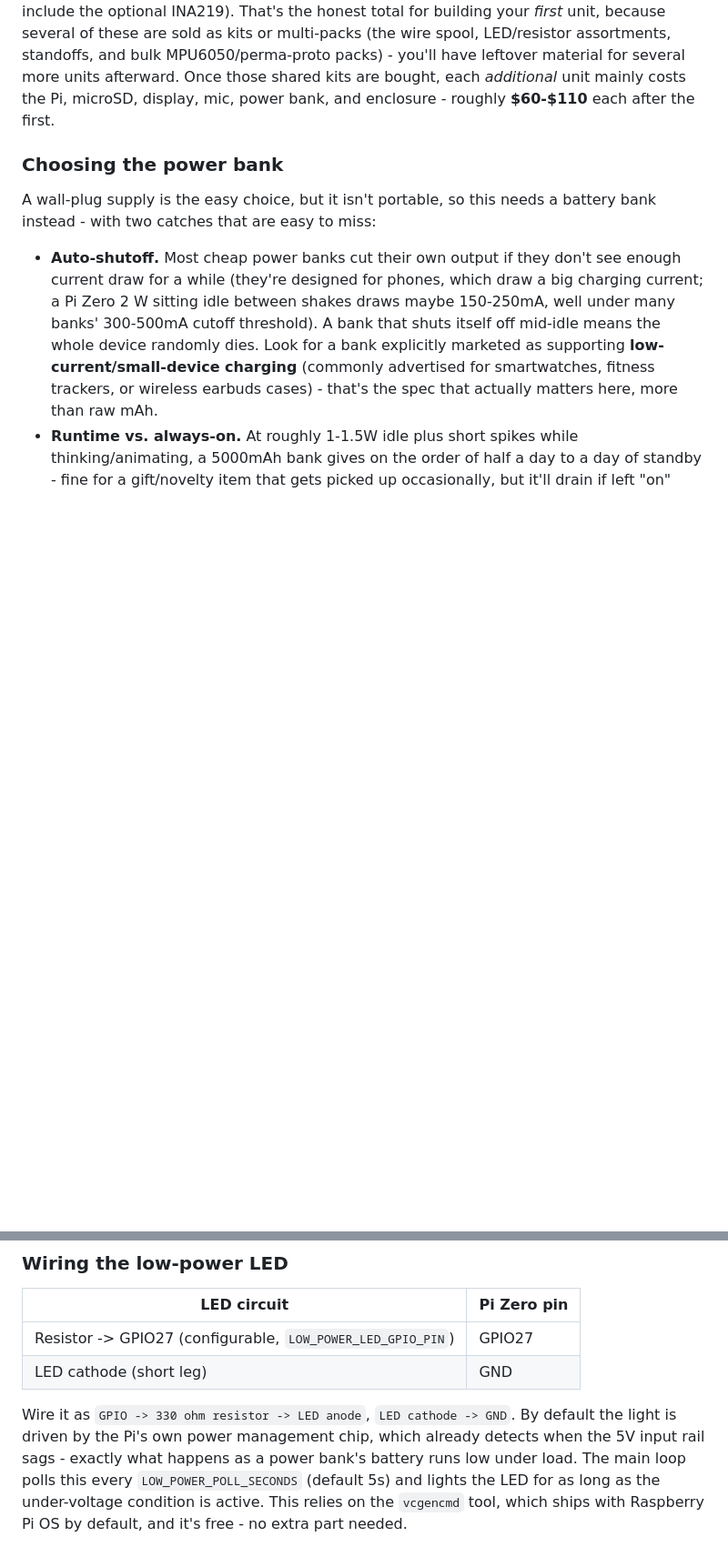
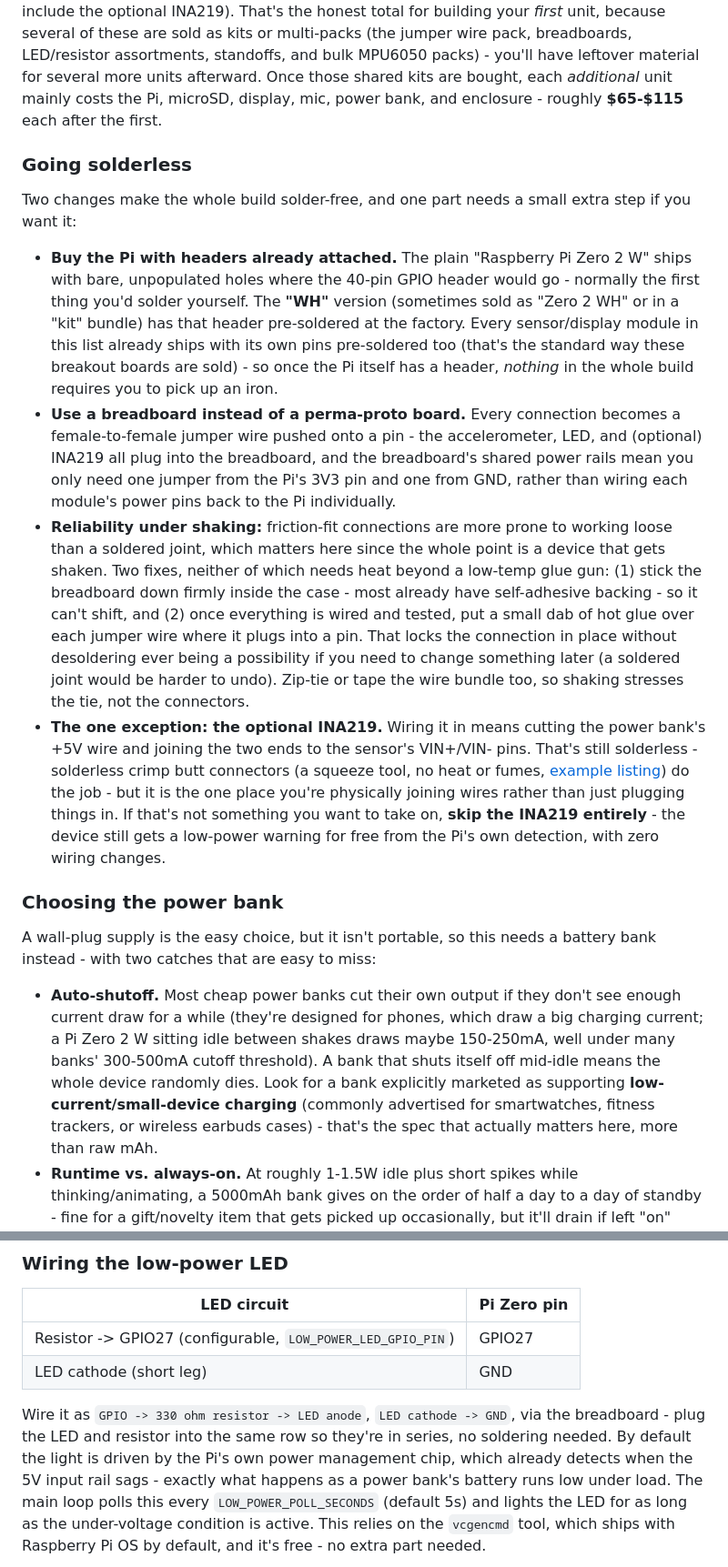
Before and after one commit to cee-source/eamonnn, a Markdown page: README.md, 2 parts joined by grey strips. Shown at 91% size. Rendered like a GitHub page; blank space fills up the shorter version.

```diff
--- a/README.md
+++ b/README.md
@@ -73,10 +81,50 @@ through and check the current price before ordering.
 $7-$12 more if you include the optional INA219). That's the honest total
 for building your *first* unit, because several of these are sold as kits
-or multi-packs (the wire spool, LED/resistor assortments, standoffs, and
-bulk MPU6050/perma-proto packs) - you'll have leftover material for
-several more units afterward. Once those shared kits are bought, each
-*additional* unit mainly costs the Pi, microSD, display, mic, power bank,
-and enclosure - roughly **$60-$110** each after the first.
+or multi-packs (the jumper wire pack, breadboards, LED/resistor
+assortments, standoffs, and bulk MPU6050 packs) - you'll have leftover
+material for several more units afterward. Once those shared kits are
+bought, each *additional* unit mainly costs the Pi, microSD, display, mic,
+power bank, and enclosure - roughly **$65-$115** each after the first.
+
+### Going solderless
+
+Two changes make the whole build solder-free, and one part needs a small
+extra step if you want it:
+
+- **Buy the Pi with headers already attached.** The plain "Raspberry Pi
+  Zero 2 W" ships with bare, unpopulated holes where the 40-pin GPIO header
+  would go - normally the first thing you'd solder yourself. The **"WH"**
+  version (sometimes sold as "Zero 2 WH" or in a "kit" bundle) has that
+  header pre-soldered at the factory. Every sensor/display module in this
+  list already ships with its own pins pre-soldered too (that's the
+  standard way these breakout boards are sold) - so once the Pi itself has
+  a header, *nothing* in the whole build requires you to pick up an iron.
+- **Use a breadboard instead of a perma-proto board.** Every connection
+  becomes a female-to-female jumper wire pushed onto a pin - the
+  accelerometer, LED, and (optional) INA219 all plug into the breadboard,
+  and the breadboard's shared power rails mean you only need one jumper
+  from the Pi's 3V3 pin and one from GND, rather than wiring each module's
+  power pins back to the Pi individually.
+- **Reliability under shaking:** friction-fit connections are more prone to
+  working loose than a soldered joint, which matters here since the whole
+  point is a device that gets shaken. Two fixes, neither of which needs
+  heat beyond a low-temp glue gun: (1) stick the breadboard down firmly
+  inside the case - most already have self-adhesive backing - so it can't
+  shift, and (2) once everything is wired and tested, put a small dab of
+  hot glue over each jumper wire where it plugs into a pin. That locks the
+  connection in place without desoldering ever being a possibility if you
+  need to change something later (a soldered joint would be harder to
+  undo). Zip-tie or tape the wire bundle too, so shaking stresses the tie,
+  not the connectors.
+- **The one exception: the optional INA219.** Wiring it in means cutting
+  the power bank's +5V wire and joining the two ends to the sensor's
+  VIN+/VIN- pins. That's still solderless - solderless crimp butt
+  connectors (a squeeze tool, no heat or fumes, [example
+  listing](https://www.amazon.com/Wirefy-Non-Insulated-Butt-Connectors/dp/B08BYXJ2QQ))
+  do the job - but it is the one place you're physically joining wires
+  rather than just plugging things in. If that's not something you want to
+  take on, **skip the INA219 entirely** - the device still gets a low-power
+  warning for free from the Pi's own detection, with zero wiring changes.
 
 ### Choosing the power bank
 
@@ -156,8 +216,10 @@ registering.
 | Resistor -> GPIO27 (configurable, `LOW_POWER_LED_GPIO_PIN`) | GPIO27 |
 | LED cathode (short leg) | GND |
 
-Wire it as `GPIO -> 330 ohm resistor -> LED anode`, `LED cathode -> GND`.
-By default the light is driven by the Pi's own power management chip,
+Wire it as `GPIO -> 330 ohm resistor -> LED anode`, `LED cathode -> GND`,
+via the breadboard - plug the LED and resistor into the same row so they're
+in series, no soldering needed. By default the light is driven by the Pi's
+own power management chip,
 which already detects when the 5V input rail sags - exactly what happens
 as a power bank's battery runs low under load. The main loop polls this
 every `LOW_POWER_POLL_SECONDS` (default 5s) and lights the LED for as long
```
Also changed, not shown: other parts of README.md (+35 -15 lines).
